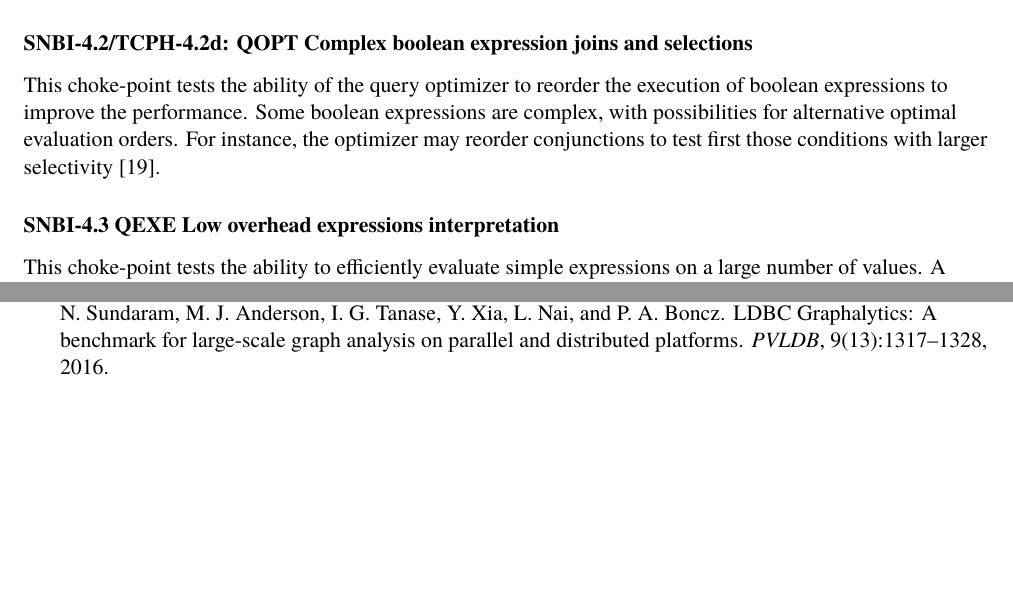
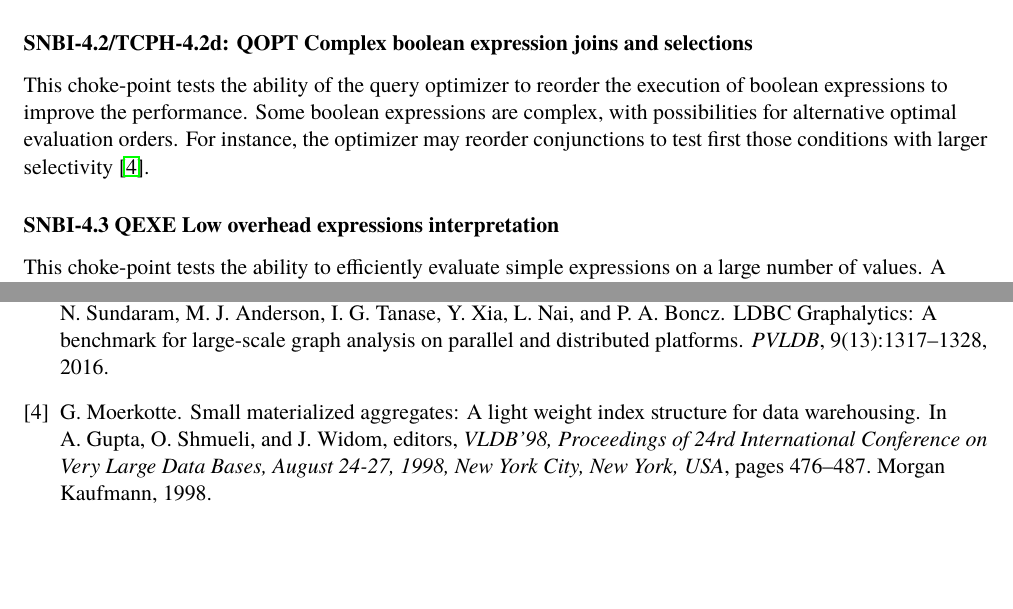
Before and after one commit to ldbc/ldbc_snb_docs, a LaTeX thesis (tex/snb_doc.tex, which reads tex/choke-points.tex, tex/references.bib): two parts of pages 38 and 69 of 70, joined at a grey line, cut so that both start at the same text. Compiled offline with pdfLaTeX.

Commit message:
Add refence

```diff
--- a/tex/choke-points.tex
+++ b/tex/choke-points.tex
@@ -90,7 +90,7 @@ CSE should recognize also that average aggregates can be derived afterwards by d
 \subsubsection{SNBI-4.2/TCPH-4.2d: QOPT Complex boolean expression joins and selections}
 \label{choke_point_4.2}
 This choke-point tests the ability of the query optimizer to reorder the execution of boolean expressions to improve the performance. Some boolean expressions are complex, with possibilities for alternative optimal evaluation orders.
-For instance, the optimizer may reorder conjunctions to test first those conditions with larger selectivity [19].
+For instance, the optimizer may reorder conjunctions to test first those conditions with larger selectivity~\cite{DBLP:conf/vldb/Moerkotte98}.
 
 \subsubsection{SNBI-4.3 QEXE Low overhead expressions interpretation}
 \label{choke_point_4.3}
--- a/tex/references.bib
+++ b/tex/references.bib
@@ -42,3 +42,12 @@
     crossref  = {DBLP:conf/kdd/2008},
     bibsource = {DBLP, http://dblp.uni-trier.de}
 }
+
+@inproceedings{DBLP:conf/vldb/Moerkotte98,
+  author    = {Guido Moerkotte},
+  title     = {Small Materialized Aggregates: {A} Light Weight Index Structure for
+               Data Warehousing},
+  booktitle = {VLDB'98, Proceedings of 24rd International Conference on Very Large
+               Data Bases, August 24-27, 1998, New York City, New York, {USA}},
+  pages     = {476--487},
+  year      = {1998},
@@ -44,0 +63,5 @@
+               Jennifer Widom},
+  title     = {VLDB'98, Proceedings of 24rd International Conference on Very Large
+               Data Bases, August 24-27, 1998, New York City, New York, {USA}},
+  publisher = {Morgan Kaufmann},
+  year      = {1998},
```
Also changed, not shown: tex/references.bib (14 more changed lines).
